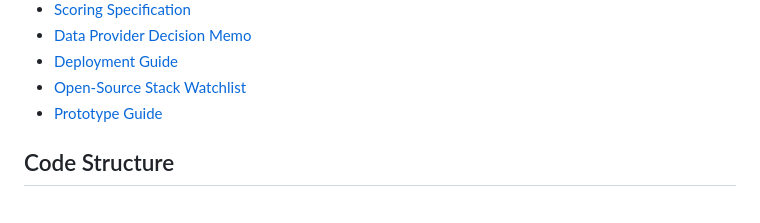
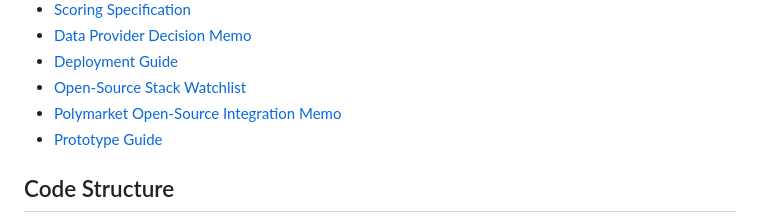
Before and after one commit to URSUgit/bot-society-markets, a Markdown page: README.md, the part around the change. Drawn GitHub-style.

Commit message:
Add Polymarket open-source integration memo

```diff
--- a/README.md
+++ b/README.md
@@ -20,6 +20,7 @@ This repository contains both the founder documentation package and a profession
 - [Data Provider Decision Memo](docs/11-data-provider-decision-memo.md)
 - [Deployment Guide](docs/12-deployment-guide.md)
 - [Open-Source Stack Watchlist](docs/13-open-source-stack-watchlist.md)
+- [Polymarket Open-Source Integration Memo](docs/14-polymarket-open-source-integration-memo.md)
 - [Prototype Guide](prototype/README.md)
 
 ## Code Structure
```
Also changed, not shown: docs/14-polymarket-open-source-integration-memo.md (added, +465 -0 lines).
